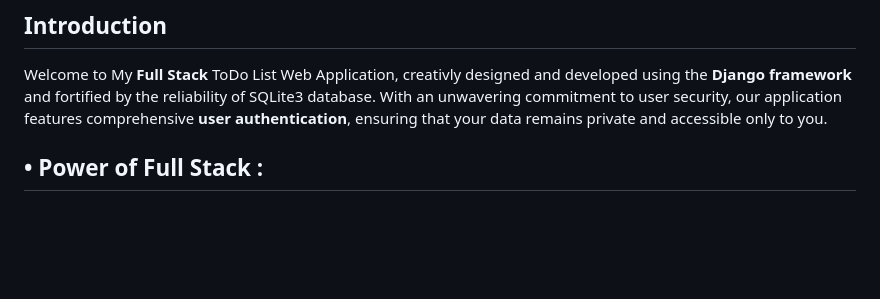
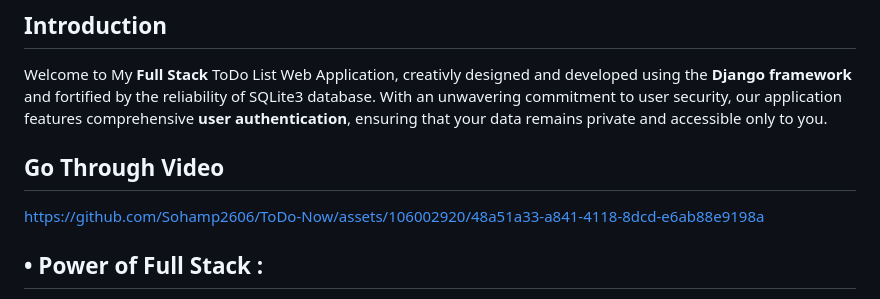
Before and after one commit to Sohamp2606/ToDo-Now, a Markdown page: README.md, the part around the change. GitHub-like rendering; blank space fills up the shorter version.

```diff
--- a/README.md
+++ b/README.md
@@ -7,6 +7,11 @@
 <p>
  Welcome to My <b> Full Stack </b>ToDo List Web Application, creativly designed and developed using the <b>Django framework </b>and fortified by the reliability of </b>SQLite3 database</b>. With an unwavering commitment to user security, our application features comprehensive <b>user authentication</b>, ensuring that your data remains private and accessible only to you.
 </p>
+
+## Go Through Video
+
+https://github.com/Sohamp2606/ToDo-Now/assets/106002920/48a51a33-a841-4118-8dcd-e6ab88e9198a
+
 
 ## &#x2022; Power of Full Stack :
 <p>
```
